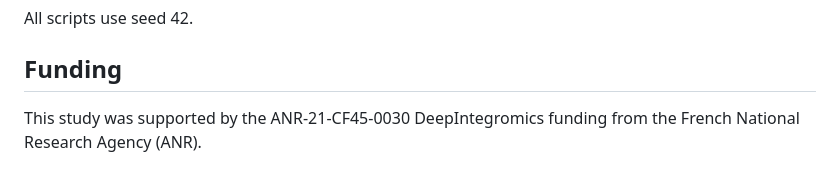
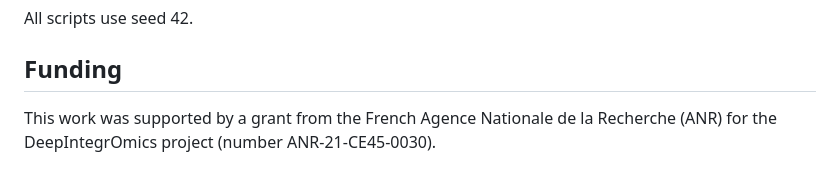
Before and after one commit to UMMISCO/metagenomics-fm, a Markdown page: README.md, the part around the change. Drawn GitHub-style.

```diff
--- a/README.md
+++ b/README.md
@@ -289,4 +289,4 @@ All scripts use seed 42.
 
 ## Funding
 
-This study was supported by the ANR-21-CF45-0030 DeepIntegromics funding from the French National Research Agency (ANR).
+This work was supported by a grant from the French Agence Nationale de la Recherche (ANR) for the DeepIntegrOmics project (number ANR-21-CE45-0030).
```
